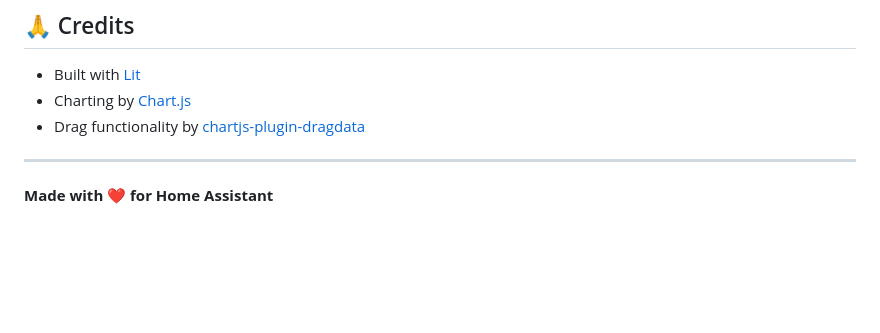
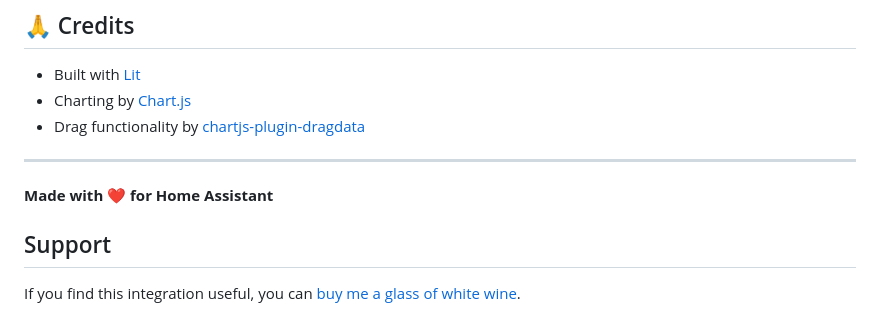
Before and after one commit to FoliniC/cronostar-card, a Markdown page: README.md, the part around the change. GitHub-like rendering; blank space fills up the shorter version.

Commit message:
Buy me white wine

```diff
--- a/README.md
+++ b/README.md
@@ -204,3 +204,7 @@ MIT License - see [LICENSE](LICENSE) file for details.
 ---
 
 **Made with ❤️ for Home Assistant**
+
+## Support
+
+If you find this integration useful, you can [buy me a glass of white wine](https://buymeacoffee.com/carlofolinf).
```
